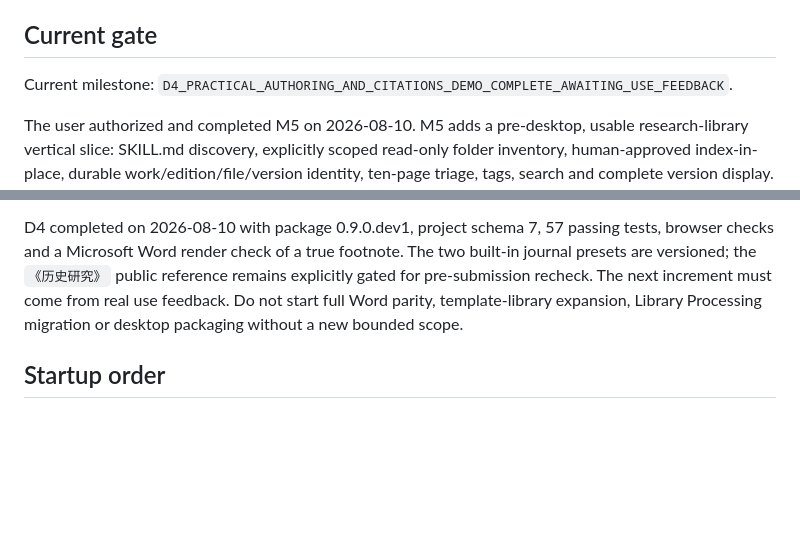
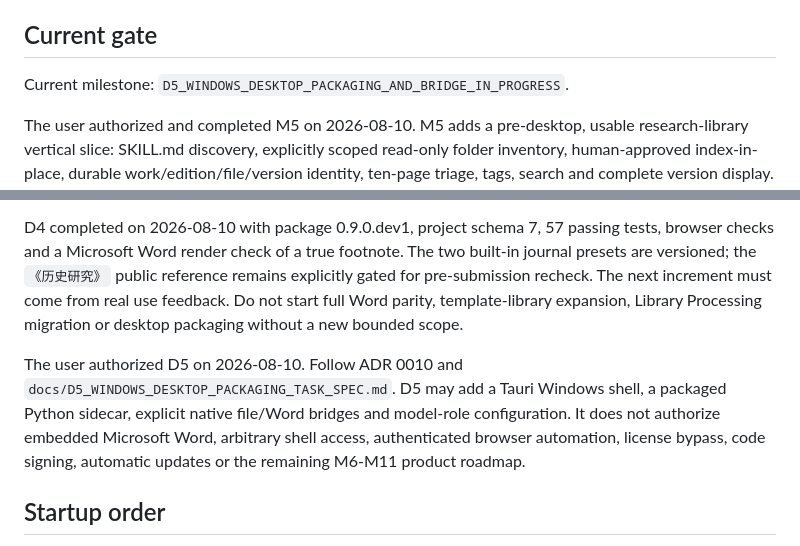
Before and after one commit to huanghaitck/wenjin, a Markdown page: AGENTS.md, 2 parts joined by grey strips. Rendered like a GitHub page; blank space fills up the shorter version.

Commit message:
docs: define D5 desktop packaging bridge

```diff
--- a/AGENTS.md
+++ b/AGENTS.md
@@ -8,7 +8,7 @@ private research projects.
 
 ## Current gate
 
-Current milestone: `D4_PRACTICAL_AUTHORING_AND_CITATIONS_DEMO_COMPLETE_AWAITING_USE_FEEDBACK`.
+Current milestone: `D5_WINDOWS_DESKTOP_PACKAGING_AND_BRIDGE_IN_PROGRESS`.
 
 The user authorized and completed M5 on 2026-08-10. M5 adds a pre-desktop, usable research-library vertical slice:
 SKILL.md discovery, explicitly scoped read-only folder inventory, human-approved index-in-place, durable
@@ -57,6 +57,12 @@ a Microsoft Word render check of a true footnote. The two built-in journal prese
 come from real use feedback. Do not start full Word parity, template-library expansion, Library Processing
 migration or desktop packaging without a new bounded scope.
 
+The user authorized D5 on 2026-08-10. Follow ADR 0010 and
+`docs/D5_WINDOWS_DESKTOP_PACKAGING_TASK_SPEC.md`. D5 may add a Tauri Windows shell, a packaged Python
+sidecar, explicit native file/Word bridges and model-role configuration. It does not authorize embedded
+Microsoft Word, arbitrary shell access, authenticated browser automation, license bypass, code signing,
+automatic updates or the remaining M6-M11 product roadmap.
+
 ## Startup order
 
 1. Read this file.
```
Also changed, not shown: docs/D5_WINDOWS_DESKTOP_PACKAGING_TASK_SPEC.md (added, +60 -0 lines), docs/adr/0010-windows-desktop-sidecar-word-and-model-bridge.md (added, +73 -0 lines).
